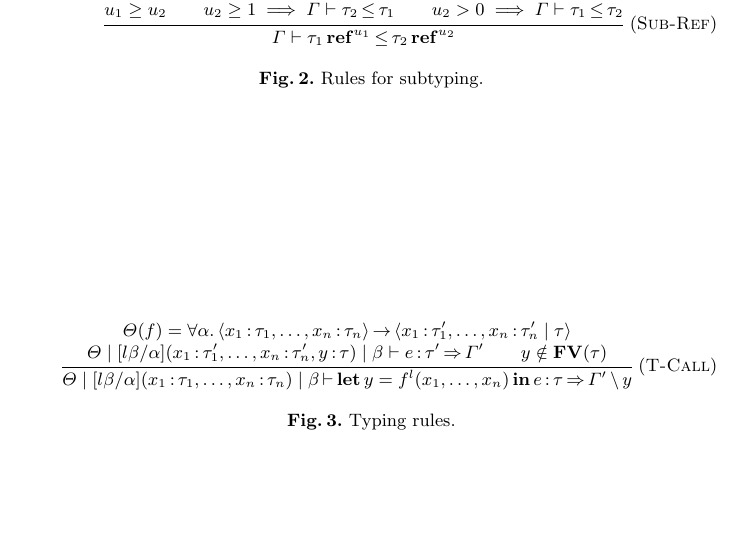
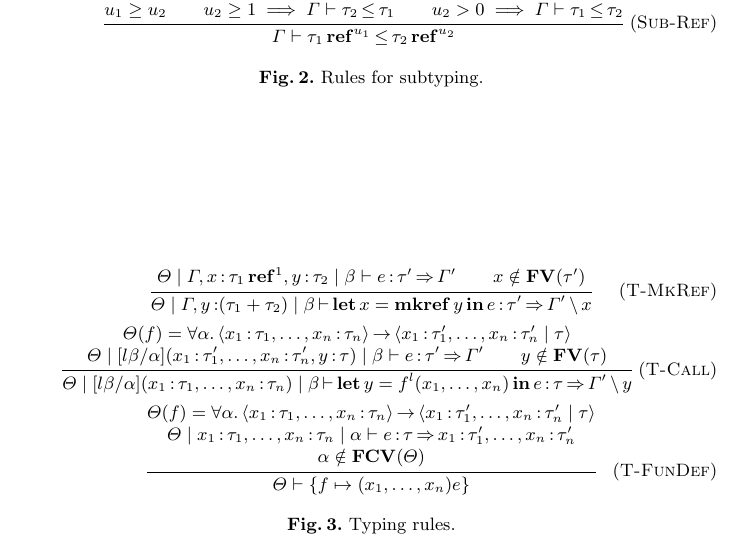
Before and after one commit to SoftwareFoundationGroupAtKyotoU/consort, a LaTeX paper (main.tex, which reads local.tex): part of page 2 of 2, cut so that both start at the same text, the shorter picture padded with empty space. Compiled offline with pdfLaTeX.

Commit message:
Revised.

```diff
--- a/local.tex
+++ b/local.tex
@@ -52,6 +52,10 @@
 
 \newcommand{\fv}{\mathbf{FV}}
 
+\newcommand{\rulesp}{\vspace{0.1cm}}
+
+\newcommand\fcv{\mathbf{FCV}}
+
 %%% Local Variables:
 %%% mode: latex
 %%% TeX-master: "main.tex"
--- a/main.tex
+++ b/main.tex
@@ -118,6 +118,14 @@
 
 \begin{figure}[t]
 
+  \infrule[T-MkRef]
+  {\funenv \mid \tenv, x \COL \typ_1 \TREF^1, y \COL \typ_2 \mid \beta \vdash \expr \COL \typ' \produces \tenv'
+    \andalso
+    x \notin \fv(\typ')}
+  {\funenv \mid \tenv, y \COL (\typ_1 + \typ_2) \mid \beta \p \LET x = \MKREF y \IN \expr \COL \typ' \produces \tenv' \diff x}
+
+  \rulesp
+
   \infrule[T-Call]
   {
     \funenv(f) = \forall \alpha. \tuple{x_1\COL\typ_1,\dots,x_n\COL\typ_n} \ra \tuple{x_1\COL\typ_1',\dots,x_n\COL\typ_n' \mid \typ}\\
@@ -127,6 +135,16 @@
   }
   {\funenv \mid [l\beta/\alpha](x_1\COL\typ_1,\dots,x_n\COL\typ_n) \mid \beta \p \LET y = f^l(x_1,\dots,x_n) \IN \expr \COL \typ \produces \tenv' \diff y}
 
+  \rulesp
+
+  \infrule[T-FunDef]
+  {
+    \funenv(f) = \forall \alpha. \tuple{x_1\COL\typ_1,\dots,x_n\COL\typ_n}\ra\tuple{x_1\COL\typ_1',\dots,x_n\COL\typ_n' \mid \typ}\\
+    \funenv \mid x_1\COL\typ_1,\dots,x_n\COL\typ_n \mid \alpha \vdash \expr \COL \typ \produces x_1\COL\typ_1',\dots,x_n\COL\typ_n'\\
+    \alpha \notin \fcv(\funenv)
+  }
+  {\funenv \vdash \set{f \mapsto (x_1,\dots,x_n)\expr}}
+
 \caption{Typing rules.}
 \label{fig:typingRules}
 \end{figure}
```
Also changed, not shown: main.tex (5 more changed lines). Lines whose indentation alone changed are shown as unchanged.
